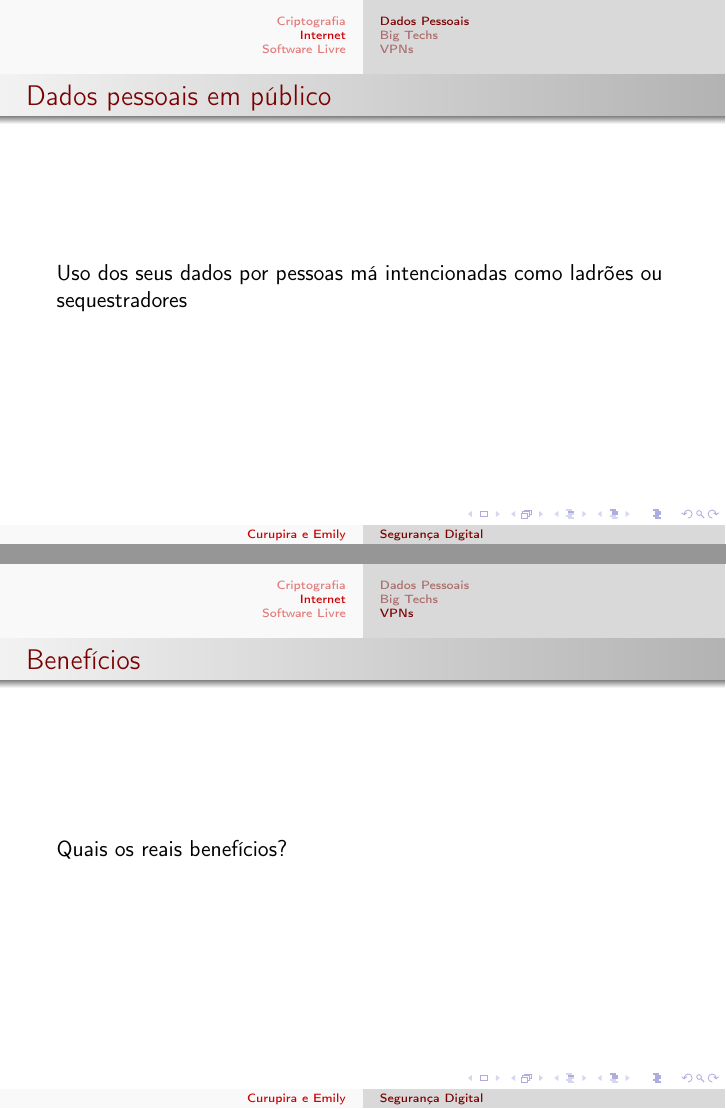
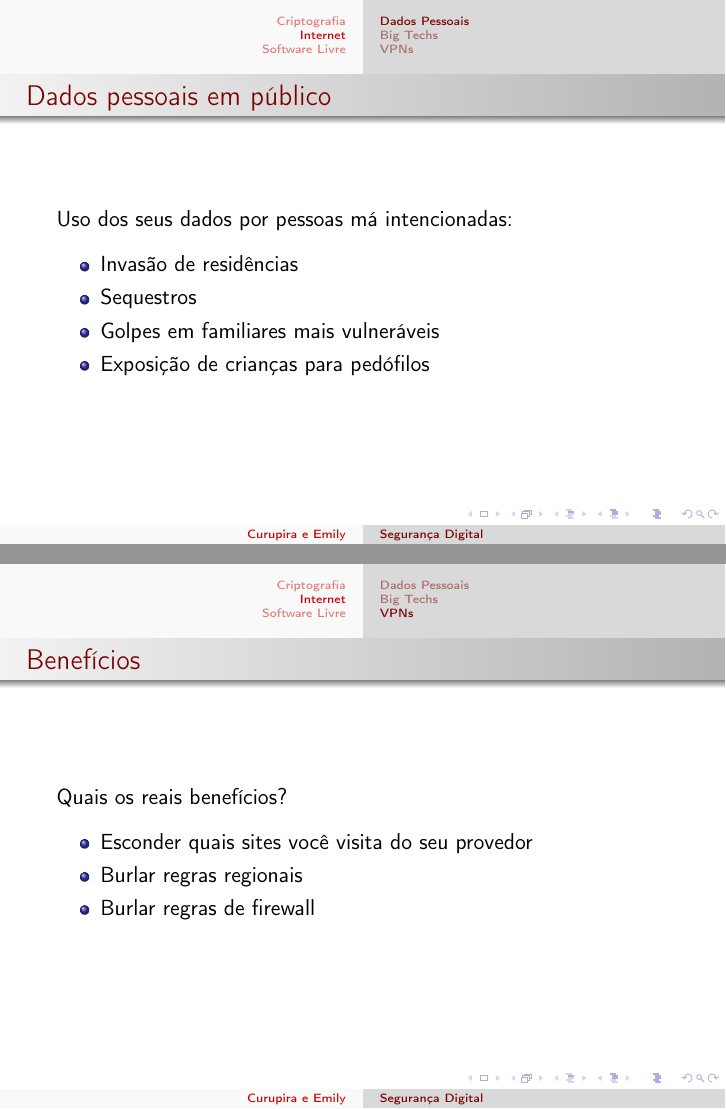
Before and after one commit to AndreKuru/digital-security, LaTeX slides (latex/main.tex, which reads latex/Content/Internet/PersonalData.tex, latex/Content/Internet/VPNs.tex): pages 12 and 19 of 20, joined at a grey line. Compiled offline with pdfLaTeX.

Commit message:
feat: start adding actual content

```diff
--- a/latex/Content/Internet/PersonalData.tex
+++ b/latex/Content/Internet/PersonalData.tex
@@ -1,7 +1,16 @@
 \subsection{Dados Pessoais}
 
 \begin{frame}{Dados pessoais em público}
-  Uso dos seus dados por pessoas má intencionadas como ladrões ou sequestradores
+  Uso dos seus dados por pessoas má intencionadas:
+
+  \begin{center}
+    \begin{itemize}
+      \item Invasão de residências
+      \item Sequestros
+      \item Golpes em familiares mais vulneráveis
+      \item Exposição de crianças para pedófilos
+    \end{itemize}
+  \end{center}
 \end{frame}
 
 \begin{frame}
--- a/latex/Content/Internet/VPNs.tex
+++ b/latex/Content/Internet/VPNs.tex
@@ -13 +34,8 @@
+  \begin{center}
+    \begin{itemize}
+      \item Esconder quais sites você visita do seu provedor
+      \item Burlar regras regionais
+      \item Burlar regras de firewall
+    \end{itemize}
+  \end{center}
 \end{frame}
```
Also changed, not shown: latex/Images/VPN como funciona.jpg (added), latex/Images/VPN data leak.png (added), latex/Content/Internet/VPNs.tex (25 more changed lines).
